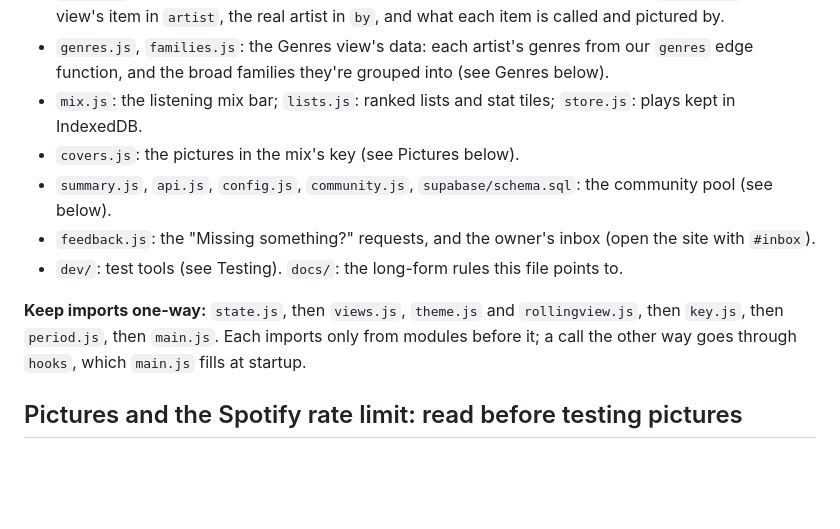
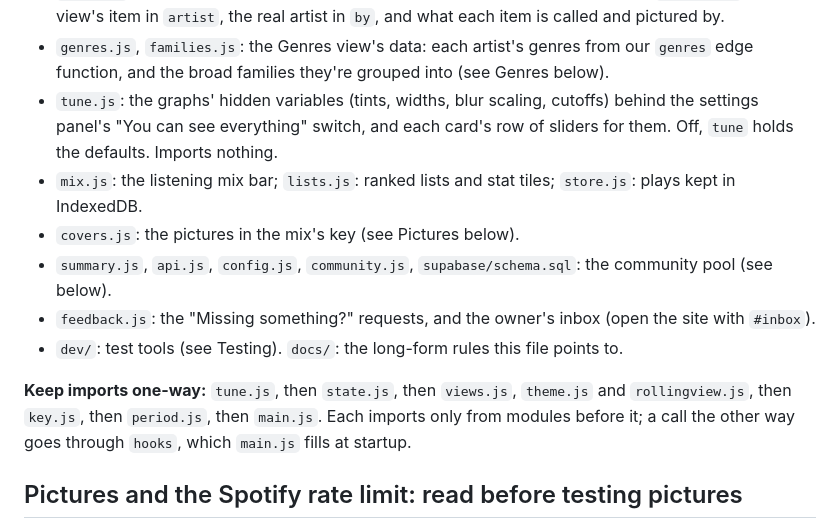
Before and after one commit to baphaelman/Spotify-Un-Wrapped, a Markdown page: CLAUDE.md, the part around the change. Rendered like a GitHub page; blank space fills up the shorter version.

Commit message:
CLAUDE.md: tune.js
Co-Authored-By: Claude Opus 5.5 <noreply@anthropic.com>

```diff
--- a/CLAUDE.md
+++ b/CLAUDE.md
@@ -104,13 +104,15 @@ All in `js/` unless noted. Read a file's own comments for the details.
   `artist`, the real artist in `by`, and what each item is called and pictured by.
 - `genres.js`, `families.js`: the Genres view's data: each artist's genres from our `genres` edge function, and the
   broad families they're grouped into (see Genres below).
+- `tune.js`: the graphs' hidden variables (tints, widths, blur scaling, cutoffs) behind the settings panel's "You can
+  see everything" switch, and each card's row of sliders for them. Off, `tune` holds the defaults. Imports nothing.
 - `mix.js`: the listening mix bar; `lists.js`: ranked lists and stat tiles; `store.js`: plays kept in IndexedDB.
 - `covers.js`: the pictures in the mix's key (see Pictures below).
 - `summary.js`, `api.js`, `config.js`, `community.js`, `supabase/schema.sql`: the community pool (see below).
 - `feedback.js`: the "Missing something?" requests, and the owner's inbox (open the site with `#inbox`).
 - `dev/`: test tools (see Testing). `docs/`: the long-form rules this file points to.
 
-**Keep imports one-way:** `state.js`, then `views.js`, `theme.js` and `rollingview.js`, then `key.js`, then `period.js`,
+**Keep imports one-way:** `tune.js`, then `state.js`, then `views.js`, `theme.js` and `rollingview.js`, then `key.js`, then `period.js`,
 then `main.js`. Each imports only from modules before it; a call the other way goes through `hooks`, which
 `main.js` fills at startup.
 
```
